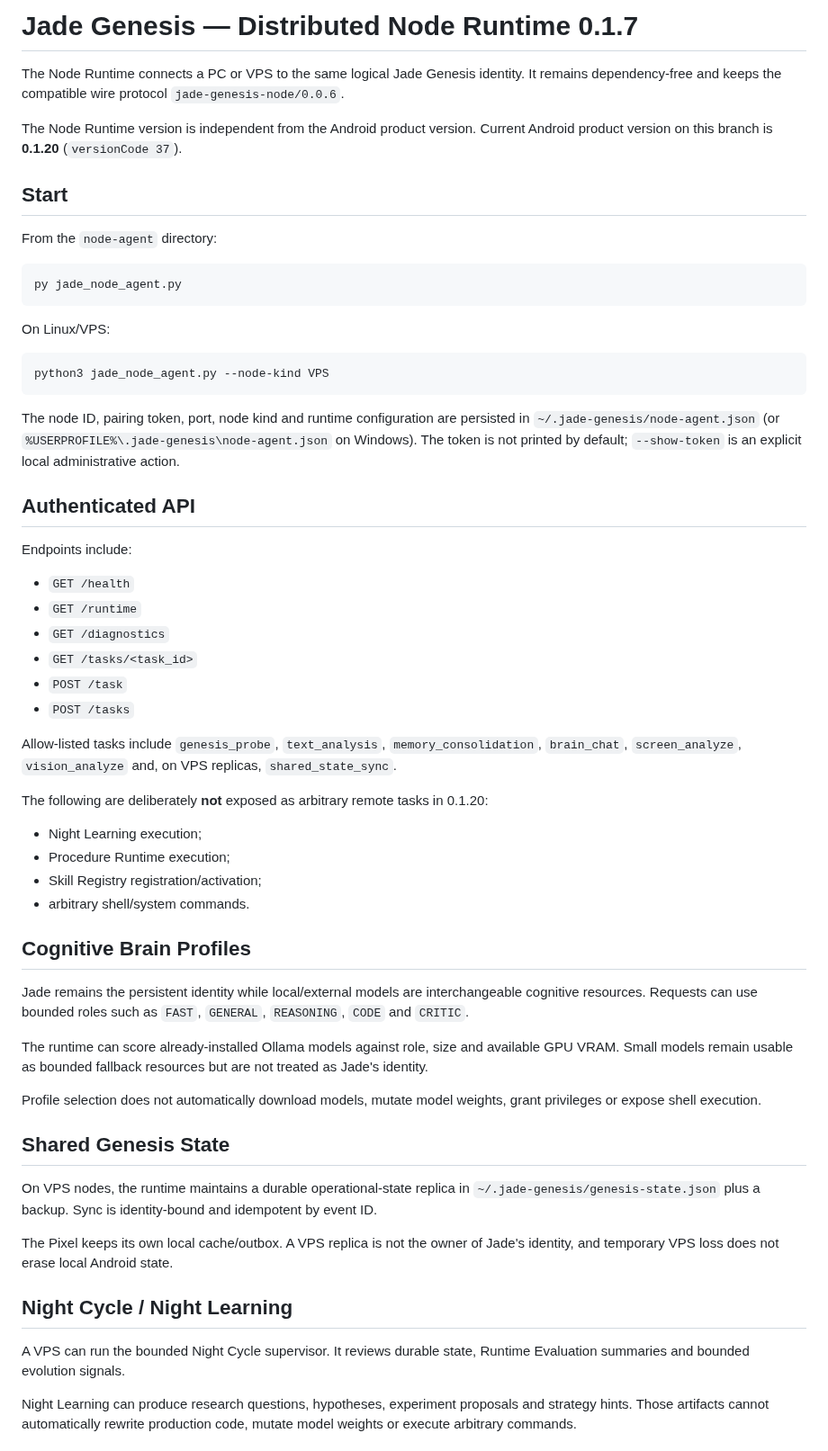
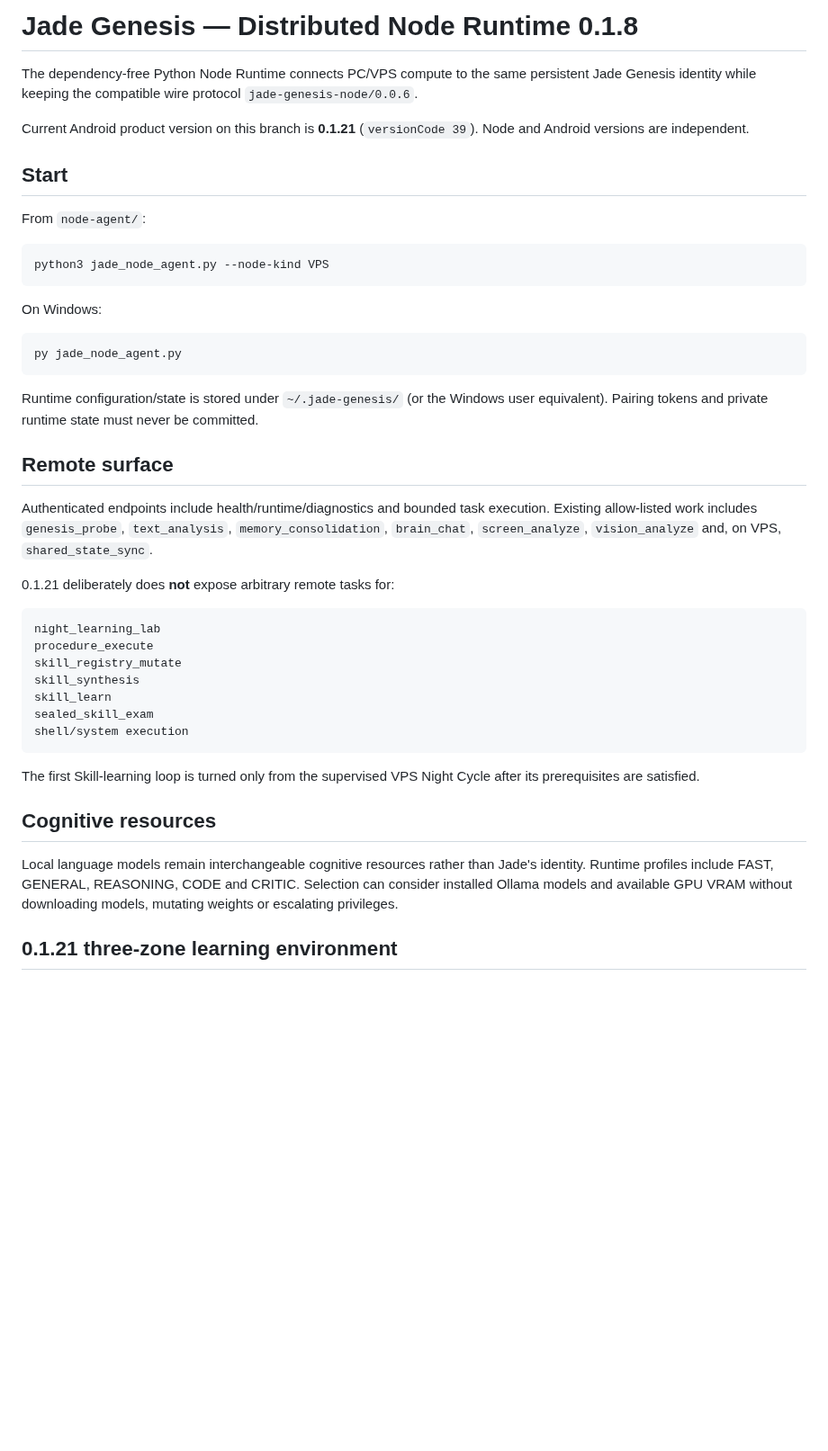
Before and after one commit to vadorus/Jade-genesis, a Markdown page: node-agent/README.md, the part around one of its changes. Shown at 90% size. Drawn GitHub-style; blank space fills up the shorter version.

````diff
--- a/node-agent/README.md
+++ b/node-agent/README.md
@@ -1,62 +1,46 @@
-# Jade Genesis — Distributed Node Runtime 0.1.7
+# Jade Genesis — Distributed Node Runtime 0.1.8
 
-The Node Runtime connects a PC or VPS to the same logical Jade Genesis identity. It remains dependency-free and keeps the compatible wire protocol `jade-genesis-node/0.0.6`.
+The dependency-free Python Node Runtime connects PC/VPS compute to the same persistent Jade Genesis identity while keeping the compatible wire protocol `jade-genesis-node/0.0.6`.
 
-The Node Runtime version is independent from the Android product version. Current Android product version on this branch is **0.1.20** (`versionCode 37`).
+Current Android product version on this branch is **0.1.21** (`versionCode 39`). Node and Android versions are independent.
 
 ## Start
 
-From the `node-agent` directory:
+From `node-agent/`:
+
+```bash
+python3 jade_node_agent.py --node-kind VPS
+```
+
+On Windows:
 
 ```powershell
 py jade_node_agent.py
 ```
 
-On Linux/VPS:
+Runtime configuration/state is stored under `~/.jade-genesis/` (or the Windows user equivalent). Pairing tokens and private runtime state must never be committed.
 
-```bash
-python3 jade_node_agent.py --node-kind VPS
+## Remote surface
+
+Authenticated endpoints include health/runtime/diagnostics and bounded task execution. Existing allow-listed work includes `genesis_probe`, `text_analysis`, `memory_consolidation`, `brain_chat`, `screen_analyze`, `vision_analyze` and, on VPS, `shared_state_sync`.
+
+0.1.21 deliberately does **not** expose arbitrary remote tasks for:
+
+```text
+night_learning_lab
+procedure_execute
+skill_registry_mutate
+skill_synthesis
+skill_learn
+sealed_skill_exam
+shell/system execution
 ```
 
-The node ID, pairing token, port, node kind and runtime configuration are persisted in `~/.jade-genesis/node-agent.json` (or `%USERPROFILE%\.jade-genesis\node-agent.json` on Windows). The token is not printed by default; `--show-token` is an explicit local administrative action.
+The first Skill-learning loop is turned only from the supervised VPS Night Cycle after its prerequisites are satisfied.
 
-## Authenticated API
+## Cognitive resources
 
-Endpoints include:
+Local language models remain interchangeable cognitive resources rather than Jade's identity. Runtime profiles include FAST, GENERAL, REASONING, CODE and CRITIC. Selection can consider installed Ollama models and available GPU VRAM without downloading models, mutating weights or escalating privileges.
 
-- `GET /health`
-- `GET /runtime`
-- `GET /diagnostics`
-- `GET /tasks/<task_id>`
-- `POST /task`
-- `POST /tasks`
+## 0.1.21 three-zone learning environment
 
-Allow-listed tasks include `genesis_probe`, `text_analysis`, `memory_consolidation`, `brain_chat`, `screen_analyze`, `vision_analyze` and, on VPS replicas, `shared_state_sync`.
-
-The following are deliberately **not** exposed as arbitrary remote tasks in 0.1.20:
-
-- Night Learning execution;
-- Procedure Runtime execution;
-- Skill Registry registration/activation;
-- arbitrary shell/system commands.
-
-## Cognitive Brain Profiles
-
-Jade remains the persistent identity while local/external models are interchangeable cognitive resources. Requests can use bounded roles such as `FAST`, `GENERAL`, `REASONING`, `CODE` and `CRITIC`.
-
-The runtime can score already-installed Ollama models against role, size and available GPU VRAM. Small models remain usable as bounded fallback resources but are not treated as Jade's identity.
-
-Profile selection does not automatically download models, mutate model weights, grant privileges or expose shell execution.
-
-## Shared Genesis State
-
-On VPS nodes, the runtime maintains a durable operational-state replica in `~/.jade-genesis/genesis-state.json` plus a backup. Sync is identity-bound and idempotent by event ID.
-
-The Pixel keeps its own local cache/outbox. A VPS replica is not the owner of Jade's identity, and temporary VPS loss does not erase local Android state.
-
-## Night Cycle / Night Learning
-
-A VPS can run the bounded Night Cycle supervisor. It reviews durable state, Runtime Evaluation summaries and bounded evolution signals.
-
-Night Learning can produce research questions, hypotheses, experiment proposals and strategy hints. Those artifacts cannot automatically rewrite production code, mutate model weights or execute arbitrary commands.
-
````
Also changed, not shown: other parts of node-agent/README.md (+126 -109 lines).
